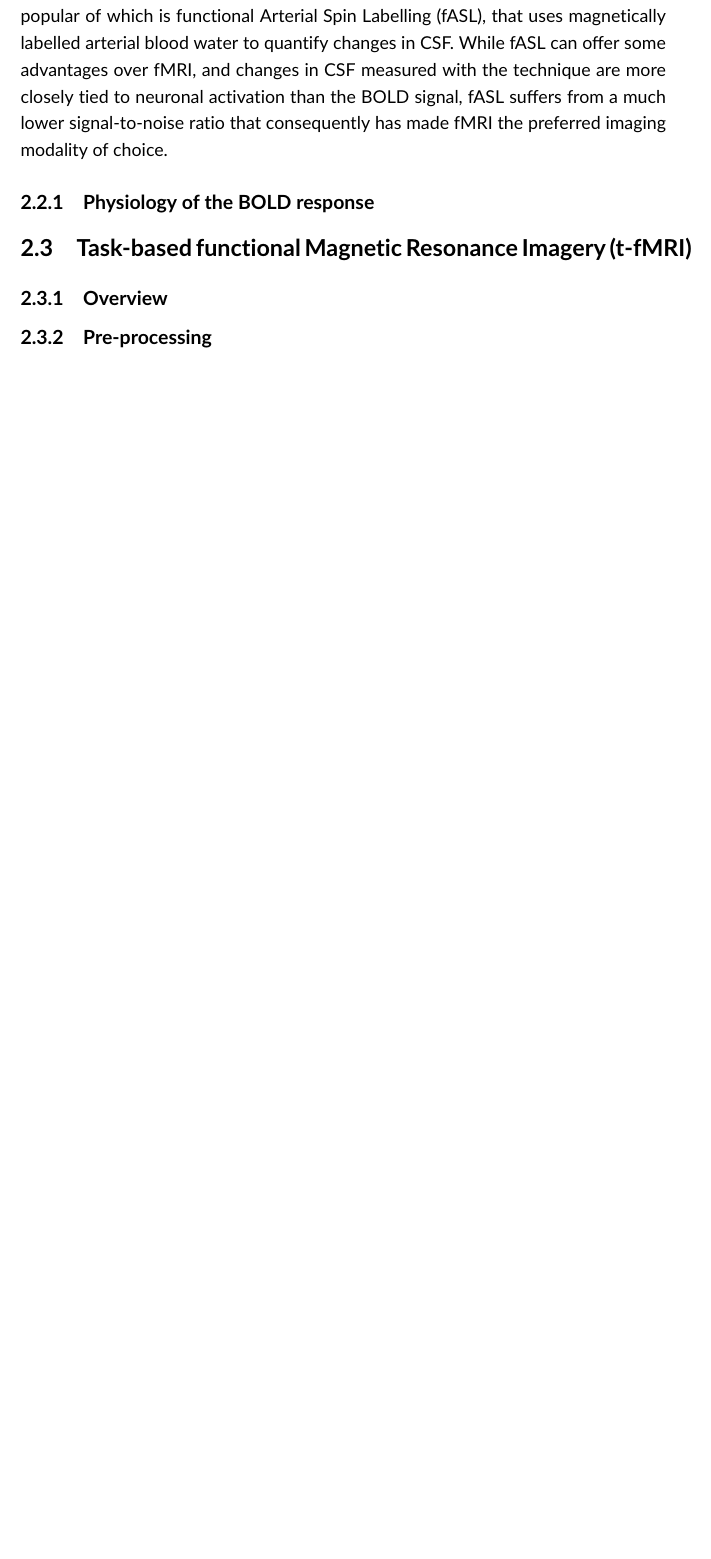
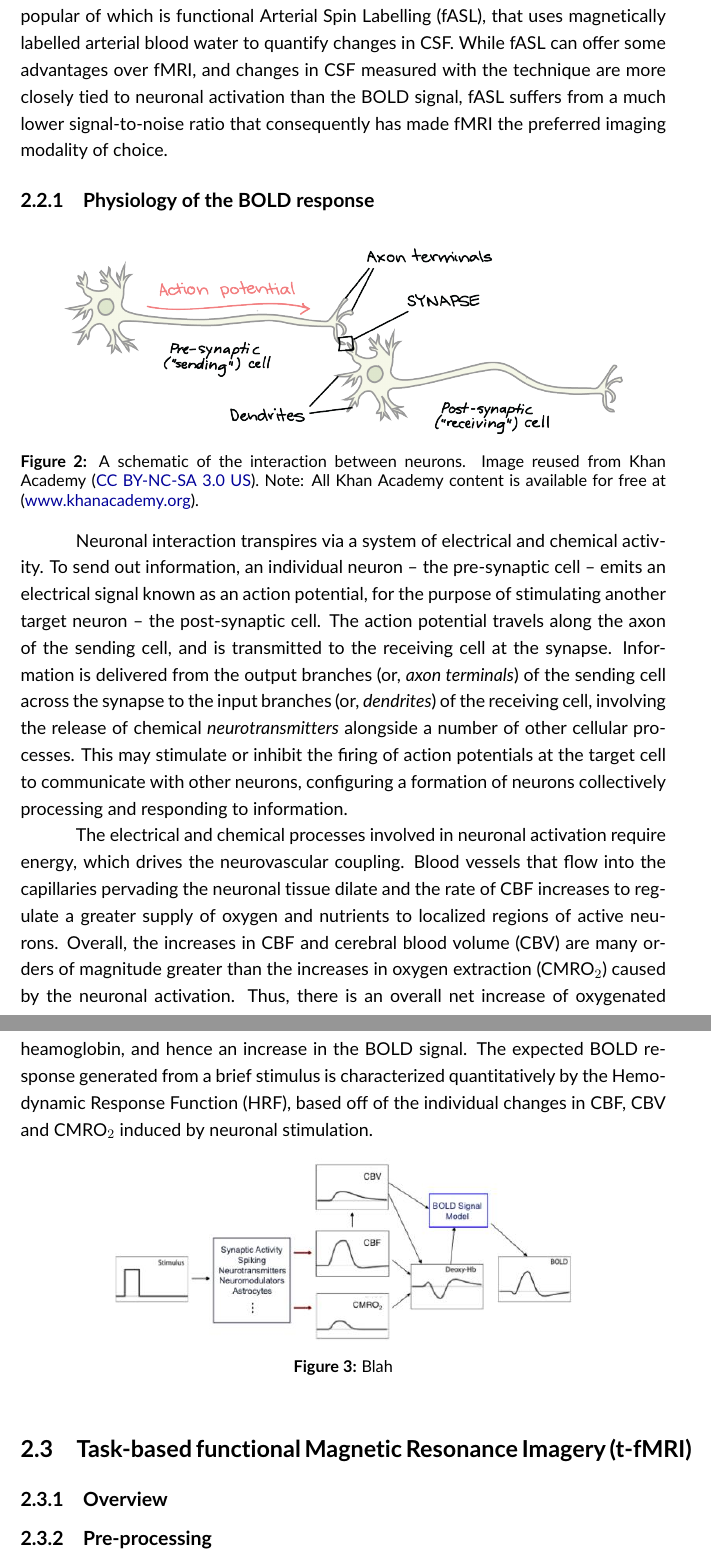
Before and after one commit to AlexBowring/Thesis, a LaTeX thesis (thesis.tex, which reads Background.tex): part of page 19 of 29 before the commit and two parts of pages 19 and 20 of 30 after it, the two joined at a grey line, cut so that both start at the same text, the shorter picture padded with empty space. Compiled offline with pdfLaTeX.

Commit message:
completed physiology of BOLD section

```diff
--- a/Background.tex
+++ b/Background.tex
@@ -27,6 +27,23 @@ Whereas structural MRI is concerned with the anatomy of the brain, functional MR
 The complete chain of events linking neuronal activity to a change in MRI signal is referred to as the Blood Oxygenation Level Dependant (BOLD) effect, and this type of imaging is known as BOLD fMRI.  Proof of concept of the BOLD effect was first provided in \citet*{Ogawa1990-it}, and the first use of BOLD fMRI for human brain mapping was carried out in 1992 \citep{Bandettini1992-jt, Kwong1992-uq, Ogawa1992-af}, leading to a large uptake of the method that has continued to this day. Alternative approaches to functional imaging exist, the most popular of which is functional Arterial Spin Labelling (fASL), that uses magnetically labelled arterial blood water to quantify changes in CSF. While fASL can offer some advantages over fMRI, and changes in CSF measured with the technique are more closely tied to neuronal activation than the BOLD signal, fASL suffers from a much lower signal-to-noise ratio that consequently has made fMRI the preferred imaging modality of choice.
 
 \subsection{Physiology of the BOLD response}
+
+\begin{figure}[htbp]
+\centering
+	\includegraphics{2_Neuron.png}
+\caption*{\textbf{Figure 2:} A schematic of the interaction between neurons. Image reused from Khan Academy (\href{https://creativecommons.org/licenses/by-nc-sa/3.0/us/}{CC BY-NC-SA 3.0 US}). Note: All Khan Academy content is available for free at (\href{https://www.khanacademy.org/}{www.khanacademy.org}).}
+\end{figure}
+
+Neuronal interaction transpires via a system of electrical and chemical activity. To send out information, an individual neuron -- the pre-synaptic cell -- emits an electrical signal known as an action potential, for the purpose of stimulating another target neuron -- the post-synaptic cell. The action potential travels along the axon of the sending cell, and is transmitted to the receiving cell at the synapse. Information is delivered from the output branches (or, \textit{axon terminals}) of the sending cell across the synapse to the input branches (or, \textit{dendrites}) of the receiving cell, involving the release of chemical \textit{neurotransmitters} alongside a number of other cellular processes. This may stimulate or inhibit the firing of action potentials at the target cell to communicate with other neurons, configuring a formation of neurons collectively processing and responding to information.
+
+The electrical and chemical processes involved in neuronal activation require energy, which drives the neurovascular coupling. Blood vessels that flow into the capillaries pervading the neuronal tissue dilate and the rate of CBF increases to regulate a greater supply of oxygen and nutrients to localized regions of active neurons. Overall, the increases in CBF and cerebral blood volume (CBV) are many orders of magnitude greater than the increases in oxygen extraction (CMRO$_{2}$) caused by the neuronal activation. Thus, there is an overall net increase of oxygenated heamoglobin, and hence an increase in the BOLD signal. The expected BOLD response generated from a brief stimulus is characterized quantitatively by the Hemodynamic Response Function (HRF), based off of the individual changes in CBF, CBV and CMRO$_{2}$ induced by neuronal stimulation.
+
+\begin{figure}[htbp]
+\centering
+	\includegraphics{3_BOLD_response.jpg}
+\caption*{\textbf{Figure 3:} Blah}
+\end{figure}
+
 
 \section{Task-based functional Magnetic Resonance Imagery (t-fMRI)}
 
```
Also changed, not shown: Figures/2_Neuron.png (added), Figures/3_BOLD_response.jpg (added), thesis.pdf, Background.tex (2 more changed lines), 5 other files.
